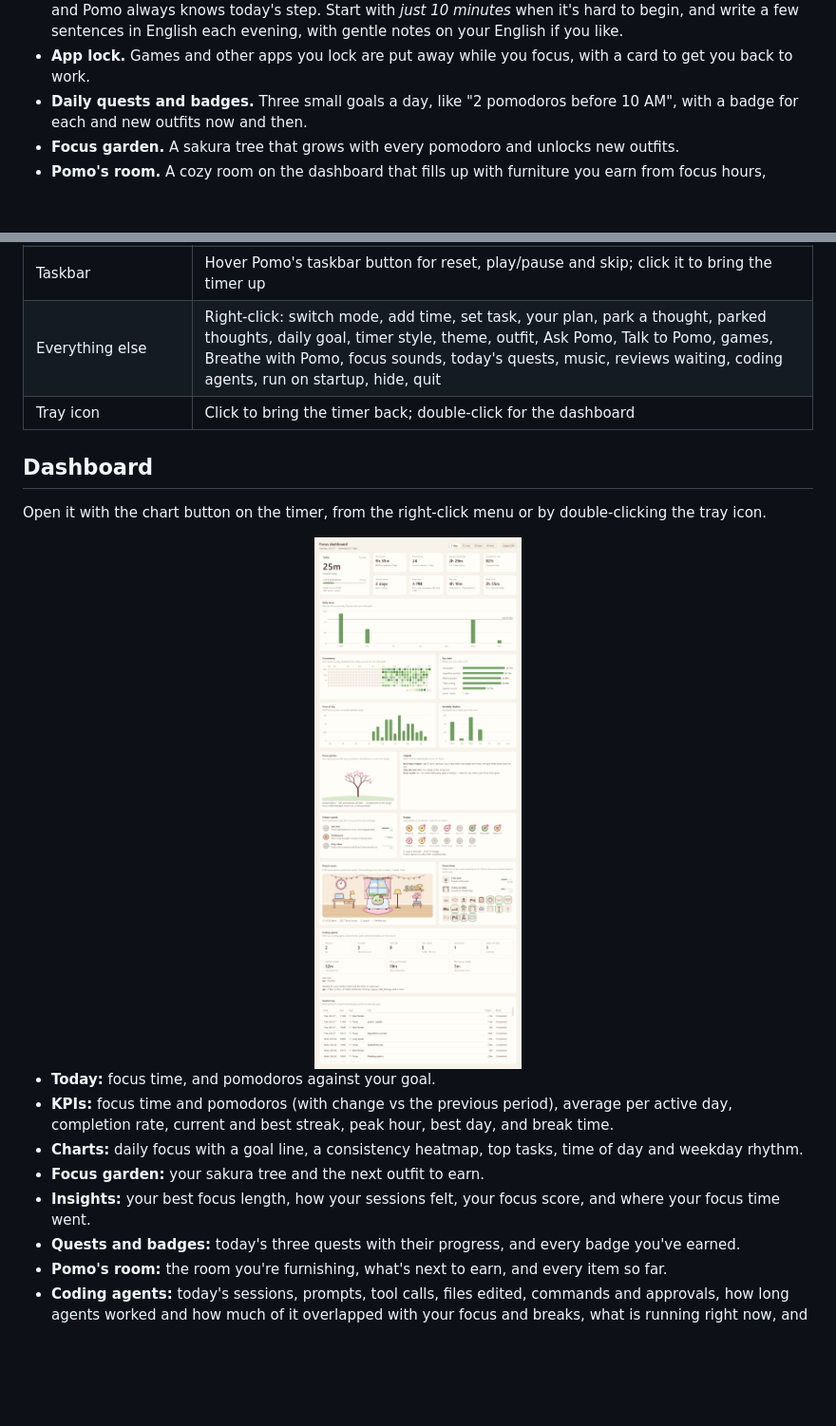
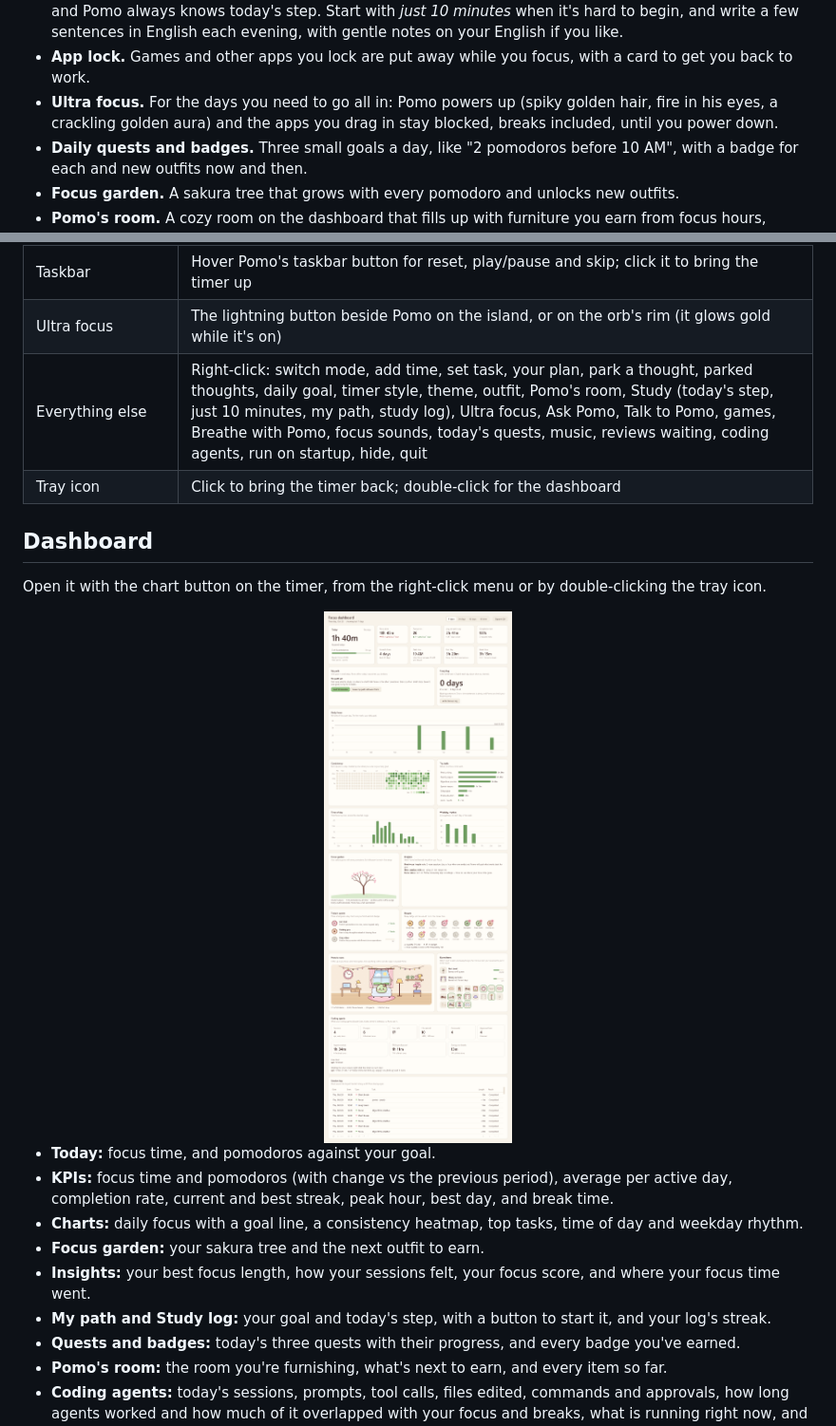
Before and after one commit to sahilwagh99/pomo, a Markdown page: README.md, 2 parts joined by grey strips. Shown: that part at 95% size. GitHub-like rendering; pictures changed too: docs/dashboard.png; blank space fills up the shorter version.

```diff
--- a/README.md
+++ b/README.md
@@ -51,6 +51,7 @@ Pomo used to be called FocusOrb. Run `Pomo-Setup.exe` and it removes FocusOrb fo
 - **Breathe with Pomo.** A short guided break: box breathing, rest your eyes, stretch.
 - **A study coach.** Not sure what to study next? Ask Pomo builds you a path of small steps toward one goal, and Pomo always knows today's step. Start with *just 10 minutes* when it's hard to begin, and write a few sentences in English each evening, with gentle notes on your English if you like.
 - **App lock.** Games and other apps you lock are put away while you focus, with a card to get you back to work.
+- **Ultra focus.** For the days you need to go all in: Pomo powers up (spiky golden hair, fire in his eyes, a crackling golden aura) and the apps you drag in stay blocked, breaks included, until you power down.
 - **Daily quests and badges.** Three small goals a day, like "2 pomodoros before 10 AM", with a badge for each and new outfits now and then.
 - **Focus garden.** A sakura tree that grows with every pomodoro and unlocks new outfits.
 - **Pomo's room.** A cozy room on the dashboard that fills up with furniture you earn from focus hours, quests and Perfect days. Swap things around with a click.
@@ -460,7 +471,8 @@ Replies are read by a Windows voice on your PC (pick one in *Settings > AI*). Po
 | Focus sounds | The headphones button beside Pomo on the island, or on the orb's rim |
 | From any app | The [global shortcuts](#global-shortcuts): start or pause, skip, park a thought, music, show or hide, talk to Pomo |
 | Taskbar | Hover Pomo's taskbar button for reset, play/pause and skip; click it to bring the timer up |
-| Everything else | Right-click: switch mode, add time, set task, your plan, park a thought, parked thoughts, daily goal, timer style, theme, outfit, Ask Pomo, Talk to Pomo, games, Breathe with Pomo, focus sounds, today's quests, music, reviews waiting, coding agents, run on startup, hide, quit |
+| Ultra focus | The lightning button beside Pomo on the island, or on the orb's rim (it glows gold while it's on) |
+| Everything else | Right-click: switch mode, add time, set task, your plan, park a thought, parked thoughts, daily goal, timer style, theme, outfit, Pomo's room, Study (today's step, just 10 minutes, my path, study log), Ultra focus, Ask Pomo, Talk to Pomo, games, Breathe with Pomo, focus sounds, today's quests, music, reviews waiting, coding agents, run on startup, hide, quit |
 | Tray icon | Click to bring the timer back; double-click for the dashboard |
 
 ## Dashboard
@@ -474,6 +486,7 @@ Open it with the chart button on the timer, from the right-click menu or by doub
 - **Charts:** daily focus with a goal line, a consistency heatmap, top tasks, time of day and weekday rhythm.
 - **Focus garden:** your sakura tree and the next outfit to earn.
 - **Insights:** your best focus length, how your sessions felt, your focus score, and where your focus time went.
+- **My path and Study log:** your goal and today's step, with a button to start it, and your log's streak.
 - **Quests and badges:** today's three quests with their progress, and every badge you've earned.
 - **Pomo's room:** the room you're furnishing, what's next to earn, and every item so far.
 - **Coding agents:** today's sessions, prompts, tool calls, files edited, commands and approvals, how long agents worked and how much of it overlapped with your focus and breaks, what is running right now, and the changes waiting for your review.
```
Also changed, not shown: other parts of README.md (+11 -1 lines), docs/applock.png (added), docs/study.png (added), docs/studylog.png (added), docs/ultra.png (added), docs/ultra_transform.png (added), 2 other files.
